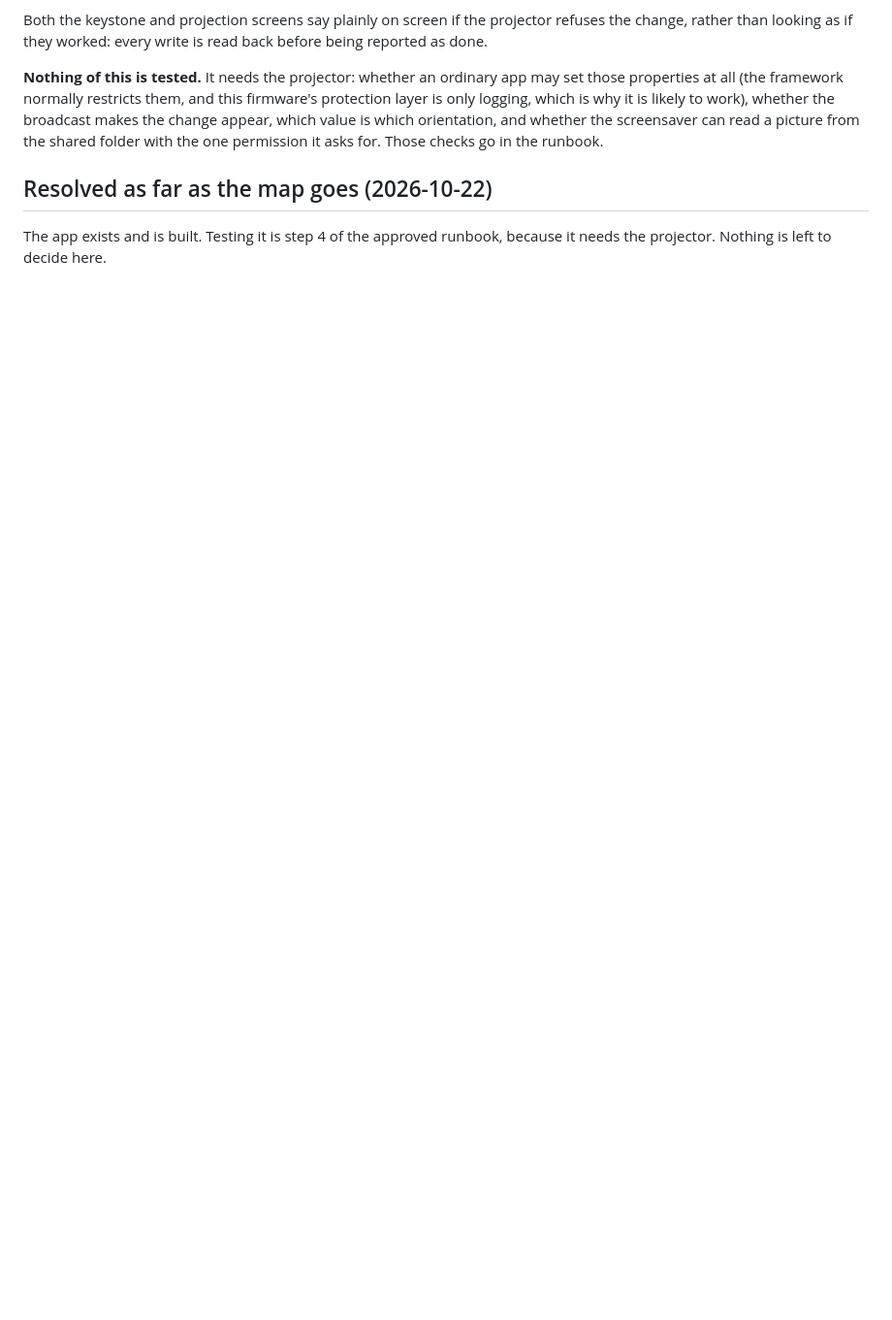
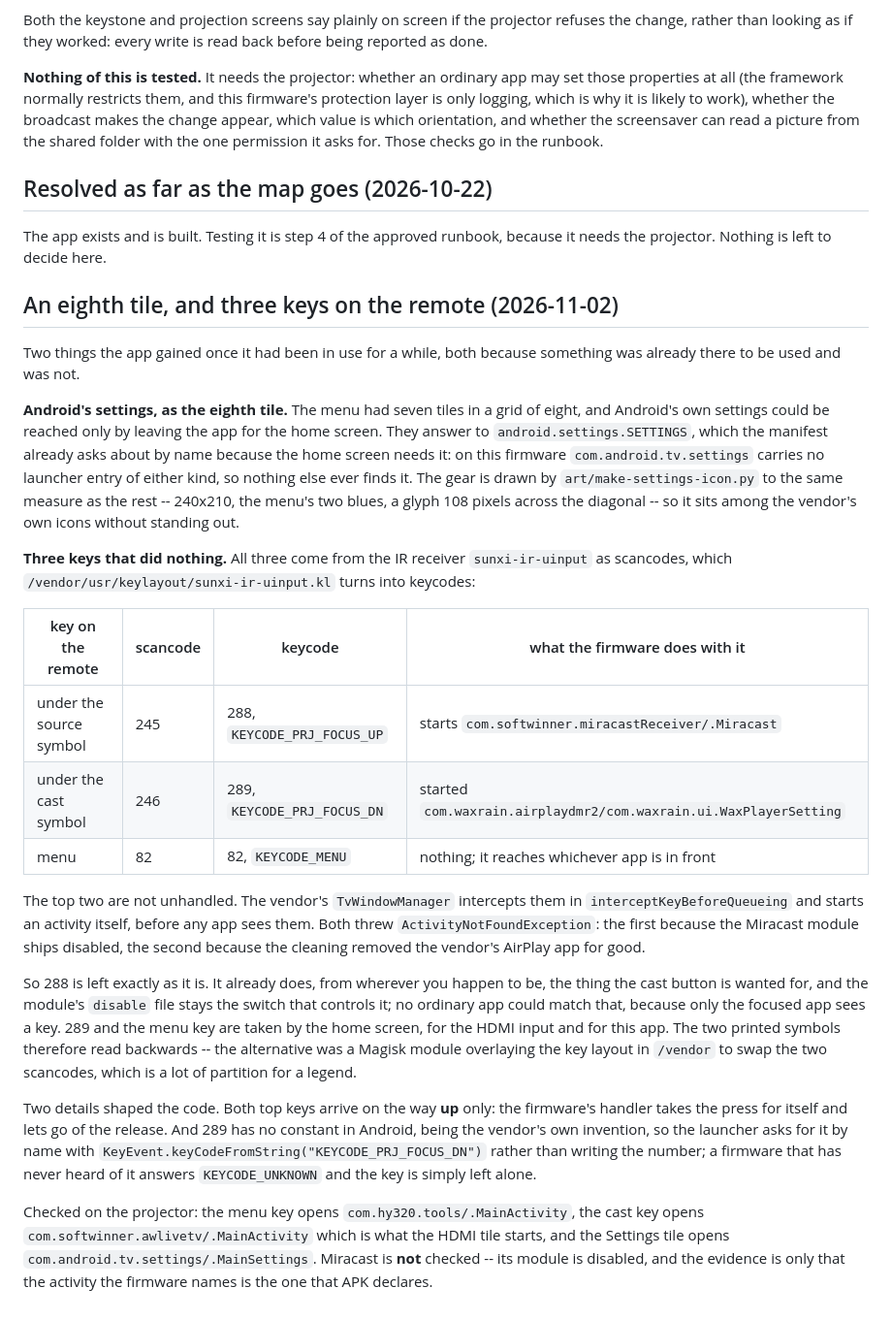
Before and after one commit to raffaeledf9/ReHY320, a Markdown page: docs/decisions/19-keystone-and-shortcuts-app.md, the part around one of its changes. Shown at 97% size. GitHub-like rendering; blank space fills up the shorter version.

```diff
--- a/docs/decisions/19-keystone-and-shortcuts-app.md
+++ b/docs/decisions/19-keystone-and-shortcuts-app.md
@@ -38,3 +38,25 @@ Both the keystone and projection screens say plainly on screen if the projector
 ## Resolved as far as the map goes (2026-10-22)
 
 The app exists and is built. Testing it is step 4 of the approved runbook, because it needs the projector. Nothing is left to decide here.
+
+## An eighth tile, and three keys on the remote (2026-11-02)
+
+Two things the app gained once it had been in use for a while, both because something was already there to be used and was not.
+
+**Android's settings, as the eighth tile.** The menu had seven tiles in a grid of eight, and Android's own settings could be reached only by leaving the app for the home screen. They answer to `android.settings.SETTINGS`, which the manifest already asks about by name because the home screen needs it: on this firmware `com.android.tv.settings` carries no launcher entry of either kind, so nothing else ever finds it. The gear is drawn by `art/make-settings-icon.py` to the same measure as the rest -- 240x210, the menu's two blues, a glyph 108 pixels across the diagonal -- so it sits among the vendor's own icons without standing out.
+
+**Three keys that did nothing.** All three come from the IR receiver `sunxi-ir-uinput` as scancodes, which `/vendor/usr/keylayout/sunxi-ir-uinput.kl` turns into keycodes:
+
+| key on the remote | scancode | keycode | what the firmware does with it |
+|---|---|---|---|
+| under the source symbol | 245 | 288, `KEYCODE_PRJ_FOCUS_UP` | starts `com.softwinner.miracastReceiver/.Miracast` |
+| under the cast symbol | 246 | 289, `KEYCODE_PRJ_FOCUS_DN` | started `com.waxrain.airplaydmr2/com.waxrain.ui.WaxPlayerSetting` |
+| menu | 82 | 82, `KEYCODE_MENU` | nothing; it reaches whichever app is in front |
+
+The top two are not unhandled. The vendor's `TvWindowManager` intercepts them in `interceptKeyBeforeQueueing` and starts an activity itself, before any app sees them. Both threw `ActivityNotFoundException`: the first because the Miracast module ships disabled, the second because the cleaning removed the vendor's AirPlay app for good.
+
+So 288 is left exactly as it is. It already does, from wherever you happen to be, the thing the cast button is wanted for, and the module's `disable` file stays the switch that controls it; no ordinary app could match that, because only the focused app sees a key. 289 and the menu key are taken by the home screen, for the HDMI input and for this app. The two printed symbols therefore read backwards -- the alternative was a Magisk module overlaying the key layout in `/vendor` to swap the two scancodes, which is a lot of partition for a legend.
+
+Two details shaped the code. Both top keys arrive on the way **up** only: the firmware's handler takes the press for itself and lets go of the release. And 289 has no constant in Android, being the vendor's own invention, so the launcher asks for it by name with `KeyEvent.keyCodeFromString("KEYCODE_PRJ_FOCUS_DN")` rather than writing the number; a firmware that has never heard of it answers `KEYCODE_UNKNOWN` and the key is simply left alone.
+
+Checked on the projector: the menu key opens `com.hy320.tools/.MainActivity`, the cast key opens `com.softwinner.awlivetv/.MainActivity` which is what the HDMI tile starts, and the Settings tile opens `com.android.tv.settings/.MainSettings`. Miracast is **not** checked -- its module is disabled, and the evidence is only that the activity the firmware names is the one that APK declares.
```
Also changed, not shown: other parts of docs/decisions/19-keystone-and-shortcuts-app.md (+1 -1 lines), README.md (+10 -2 lines), docs/MAP.md (+1 -1 lines), docs/images/projector-menu.png.
